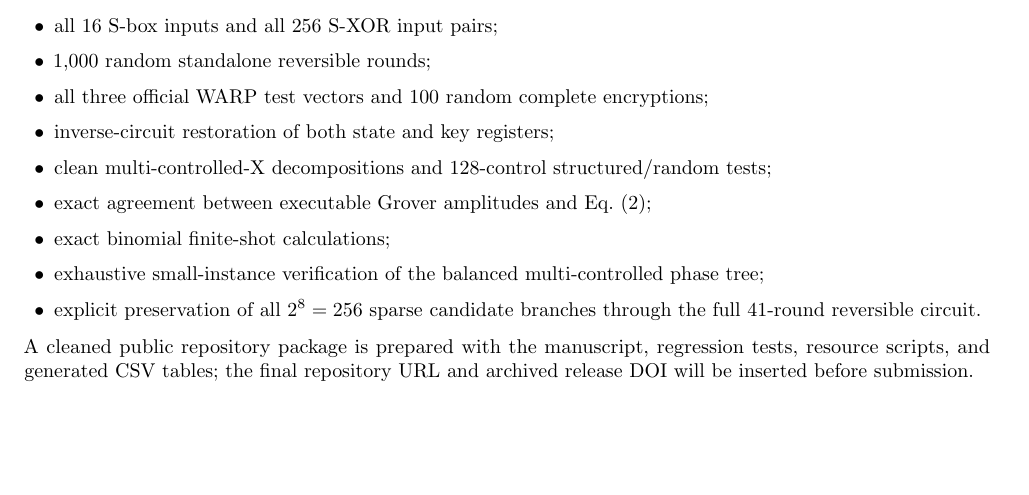
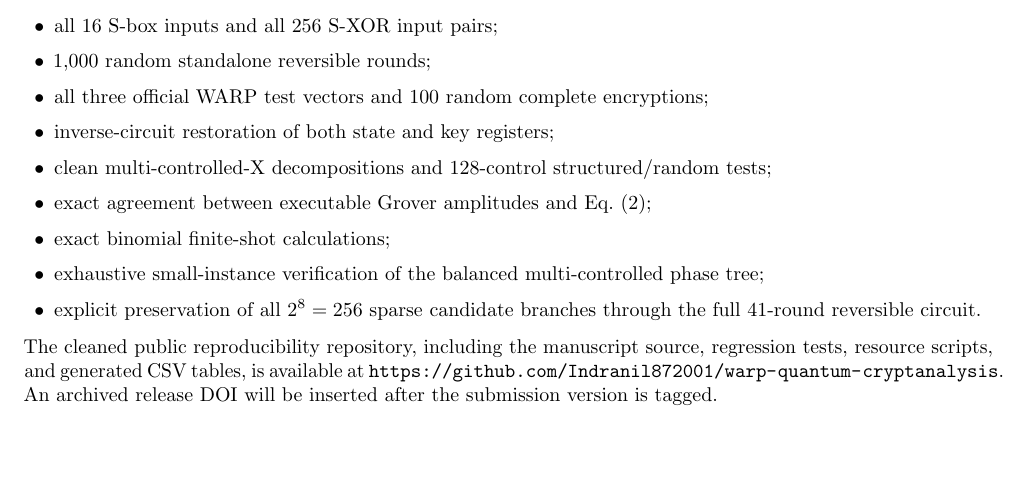
Before and after one commit to Indranil872001/warp-quantum-cryptanalysis, a LaTeX paper (manuscript/WARP_quantum_manuscript.tex): part of page 13 of 16, cut so that both start at the same text. Compiled offline with pdfLaTeX.

Commit message:
Insert public reproducibility repository URL

```diff
--- a/manuscript/WARP_quantum_manuscript.tex
+++ b/manuscript/WARP_quantum_manuscript.tex
@@ -647,7 +647,7 @@ The implementation package contains independent classical WARP code; the synthes
     \item exhaustive small-instance verification of the balanced multi-controlled phase tree;
     \item explicit preservation of all $2^8=256$ sparse candidate branches through the full 41-round reversible circuit.
 \end{itemize}
-A cleaned public repository package is prepared with the manuscript, regression tests, resource scripts, and generated CSV tables; the final repository URL and archived release DOI will be inserted before submission.
+The cleaned public reproducibility repository, including the manuscript source, regression tests, resource scripts, and generated CSV tables, is available at \url{https://github.com/Indranil872001/warp-quantum-cryptanalysis}. An archived release DOI will be inserted after the submission version is tagged.
 
 \section{Conclusion}
 
```
